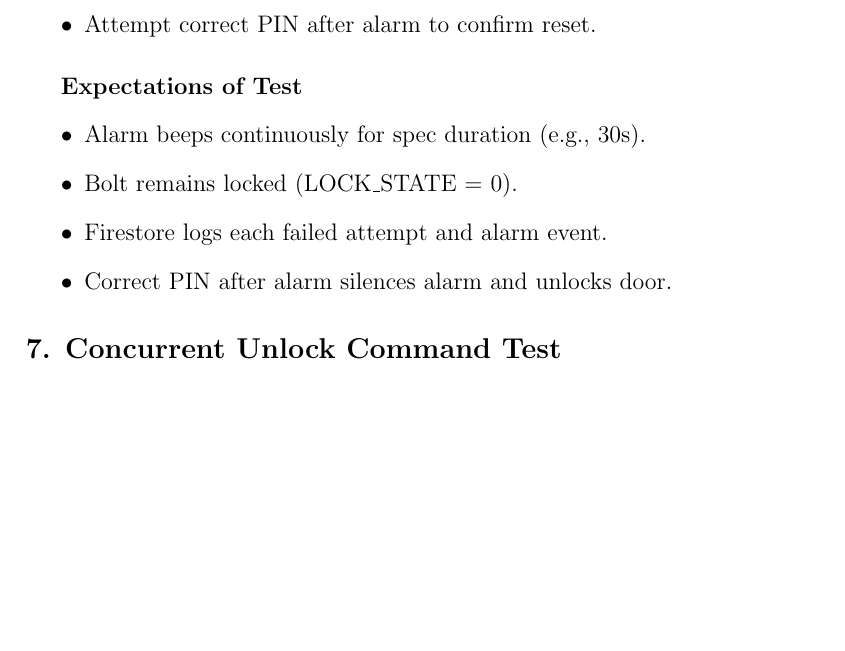
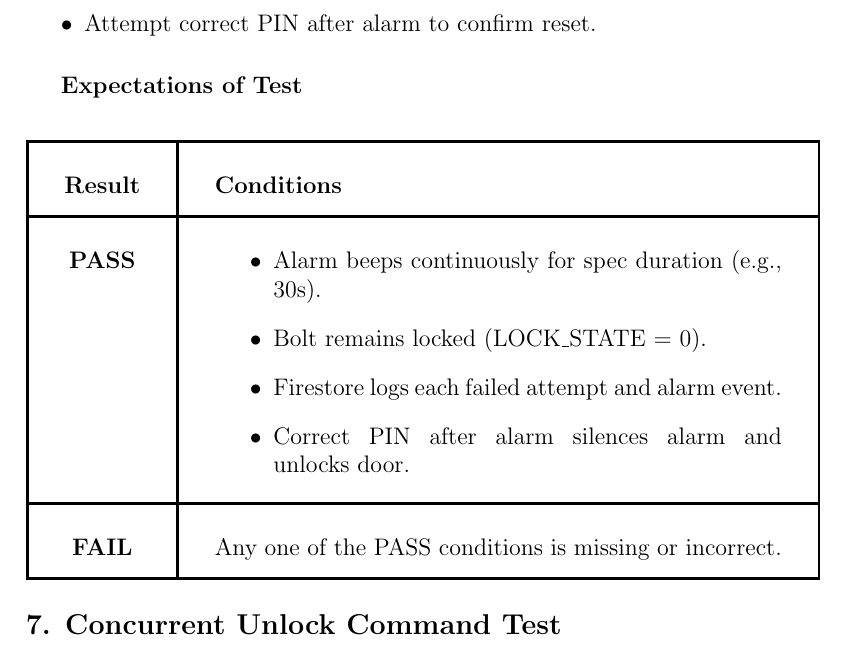
Before and after one commit to neenanhi/CSE123_Project, a LaTeX document (docs/DesignDoc/DesignDoc.tex, which reads docs/DesignDoc/Future_Testing.tex): part of page 49 of 58, cut so that both start at the same text, the shorter picture padded with empty space. Compiled offline with pdfLaTeX.

Commit message:
updated pass/fail conditions for Rapid Wrong pin alarm test

```diff
--- a/docs/DesignDoc/Future_Testing.tex
+++ b/docs/DesignDoc/Future_Testing.tex
@@ -204,12 +204,25 @@ Either wait for the lockout timer to expire or enter an admin PIN to clear the l
     \item Attempt correct PIN after alarm to confirm reset.
 \end{itemize}
 \subparagraph{Expectations of Test}
-\begin{itemize}
-    \item Alarm beeps continuously for spec duration (e.g., 30s).
-    \item Bolt remains locked (LOCK\_STATE = 0).
-    \item Firestore logs each failed attempt and alarm event.
-    \item Correct PIN after alarm silences alarm and unlocks door.
-\end{itemize}
+\begin{center}
+    \begin{tabular}{|c|p{10cm}|}
+      \hline
+      \textbf{Result} & \textbf{Conditions} \\
+      \hline
+      \textbf{PASS} &
+        \begin{minipage}[t]{\linewidth}
+        \begin{itemize}
+          \item Alarm beeps continuously for spec duration (e.g., 30s).
+          \item Bolt remains locked (LOCK\_STATE = 0).
+          \item Firestore logs each failed attempt and alarm event.
+          \item Correct PIN after alarm silences alarm and unlocks door. \\
+        \end{itemize}
+        \end{minipage} \\
+      \hline
+      \textbf{FAIL} & Any one of the PASS conditions is missing or incorrect. \\
+      \hline
+    \end{tabular}
+    \end{center}
 
 \subsection*{7. Concurrent Unlock Command Test}
 \subparagraph{Test Goals and Purpose}
```
